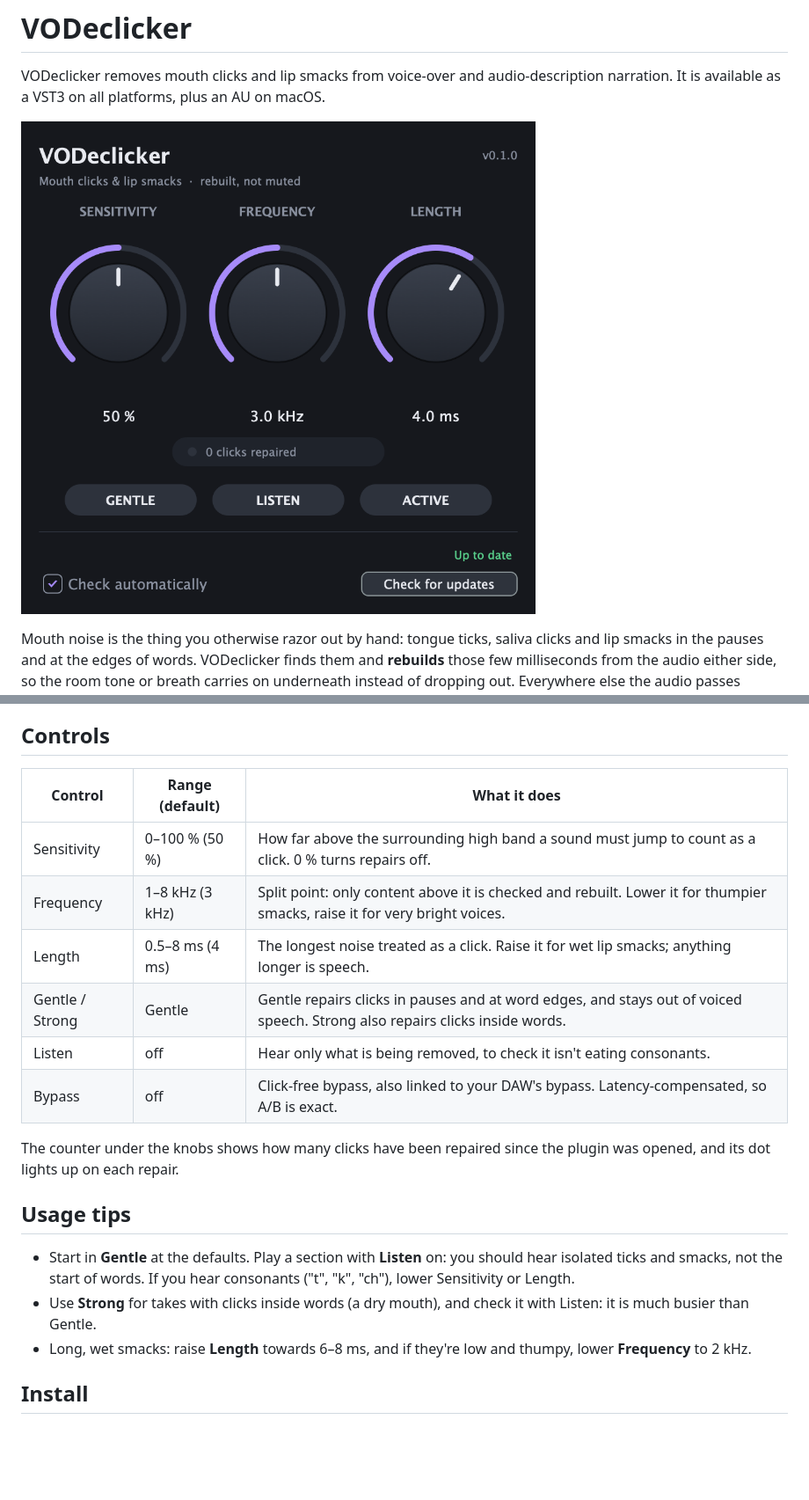
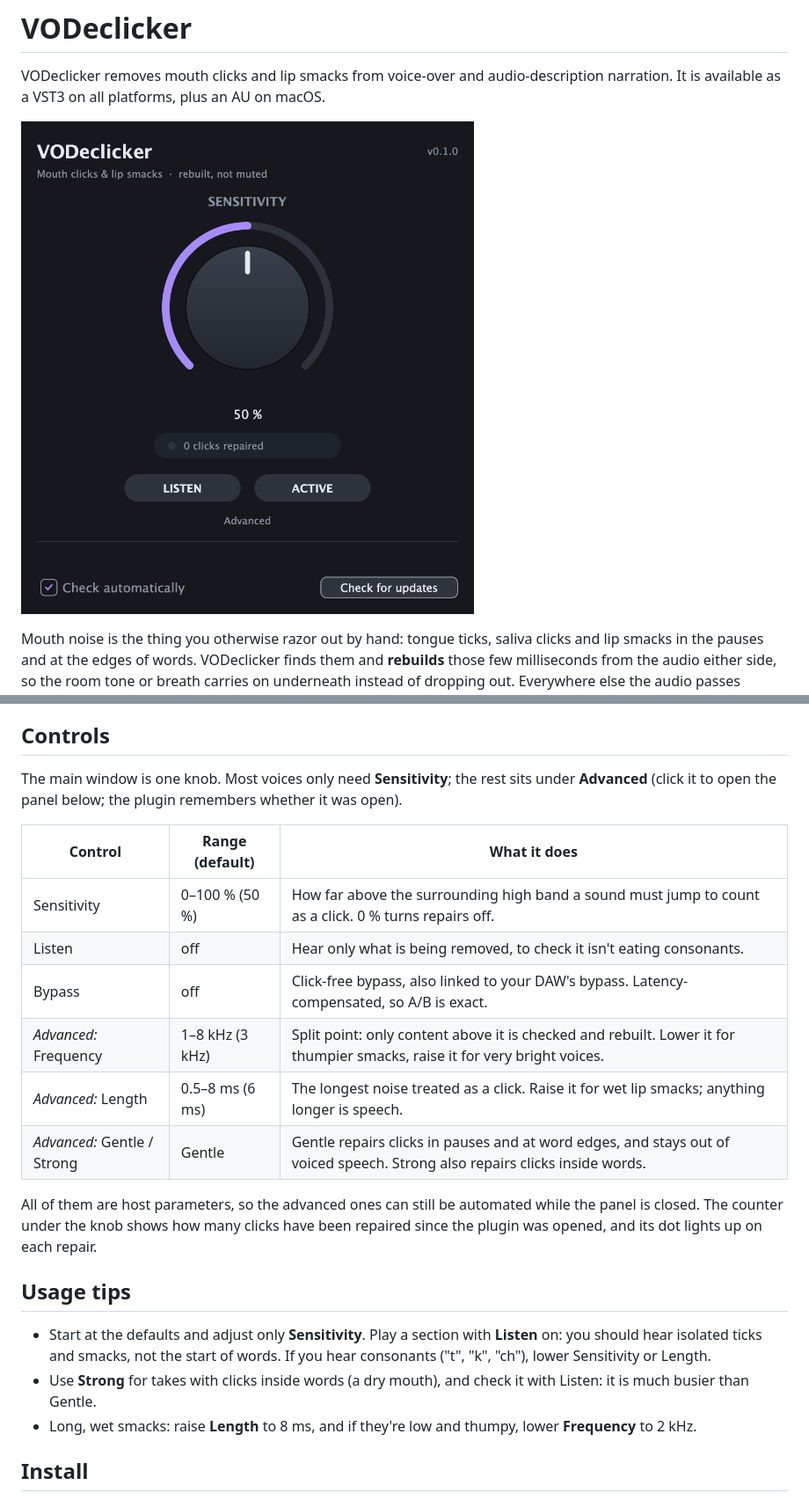
Before and after one commit to kyle95wm/vo-declicker, a Markdown page: README.md, 2 parts joined by grey strips. Shown at 88% size. Rendered like a GitHub page; pictures changed too: docs/screenshot.png; blank space fills up the shorter version.

```diff
--- a/README.md
+++ b/README.md
@@ -30,26 +30,30 @@ louder and harder to tell from consonants).
 
 ## Controls
 
+The main window is one knob. Most voices only need **Sensitivity**; the rest sits under
+**Advanced** (click it to open the panel below; the plugin remembers whether it was open).
+
 | Control | Range (default) | What it does |
 |---------|-----------------|--------------|
 | Sensitivity | 0–100 % (50 %) | How far above the surrounding high band a sound must jump to count as a click. 0 % turns repairs off. |
-| Frequency | 1–8 kHz (3 kHz) | Split point: only content above it is checked and rebuilt. Lower it for thumpier smacks, raise it for very bright voices. |
-| Length | 0.5–8 ms (4 ms) | The longest noise treated as a click. Raise it for wet lip smacks; anything longer is speech. |
-| Gentle / Strong | Gentle | Gentle repairs clicks in pauses and at word edges, and stays out of voiced speech. Strong also repairs clicks inside words. |
 | Listen | off | Hear only what is being removed, to check it isn't eating consonants. |
 | Bypass | off | Click-free bypass, also linked to your DAW's bypass. Latency-compensated, so A/B is exact. |
+| *Advanced:* Frequency | 1–8 kHz (3 kHz) | Split point: only content above it is checked and rebuilt. Lower it for thumpier smacks, raise it for very bright voices. |
+| *Advanced:* Length | 0.5–8 ms (6 ms) | The longest noise treated as a click. Raise it for wet lip smacks; anything longer is speech. |
+| *Advanced:* Gentle / Strong | Gentle | Gentle repairs clicks in pauses and at word edges, and stays out of voiced speech. Strong also repairs clicks inside words. |
 
-The counter under the knobs shows how many clicks have been repaired since the plugin was
-opened, and its dot lights up on each repair.
+All of them are host parameters, so the advanced ones can still be automated while the panel
+is closed. The counter under the knob shows how many clicks have been repaired since the
+plugin was opened, and its dot lights up on each repair.
 
 ## Usage tips
 
-- Start in **Gentle** at the defaults. Play a section with **Listen** on: you should hear
+- Start at the defaults and adjust only **Sensitivity**. Play a section with **Listen** on: you should hear
   isolated ticks and smacks, not the start of words. If you hear consonants ("t", "k", "ch"),
   lower Sensitivity or Length.
 - Use **Strong** for takes with clicks inside words (a dry mouth), and check it with Listen:
   it is much busier than Gentle.
-- Long, wet smacks: raise **Length** towards 6–8 ms, and if they're low and thumpy, lower
+- Long, wet smacks: raise **Length** to 8 ms, and if they're low and thumpy, lower
   **Frequency** to 2 kHz.
 
 ## Install
```
Also changed, not shown: 7 other files.
